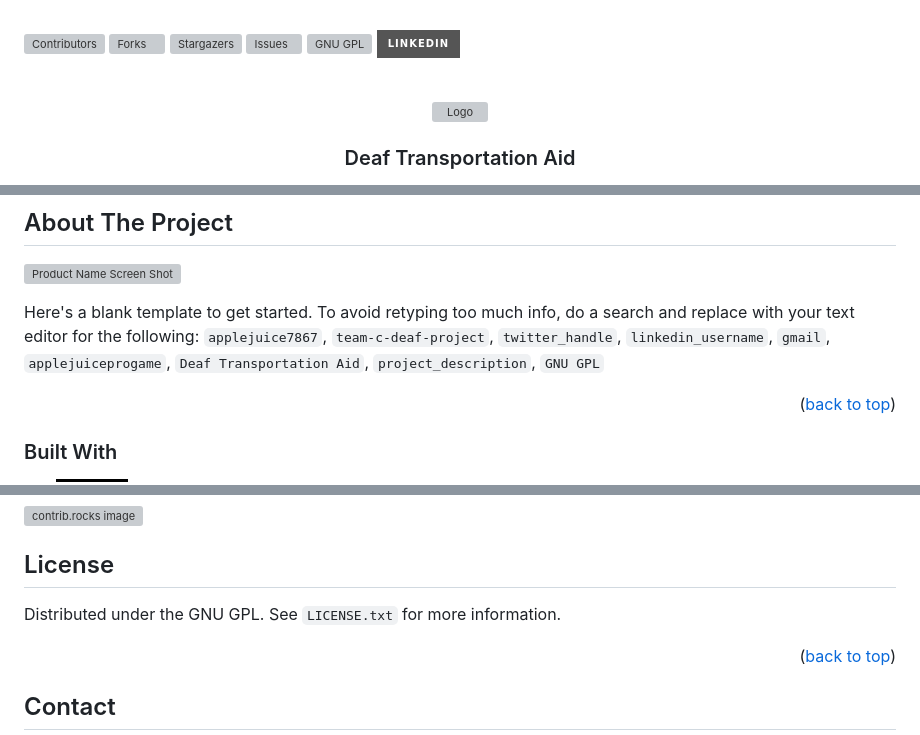
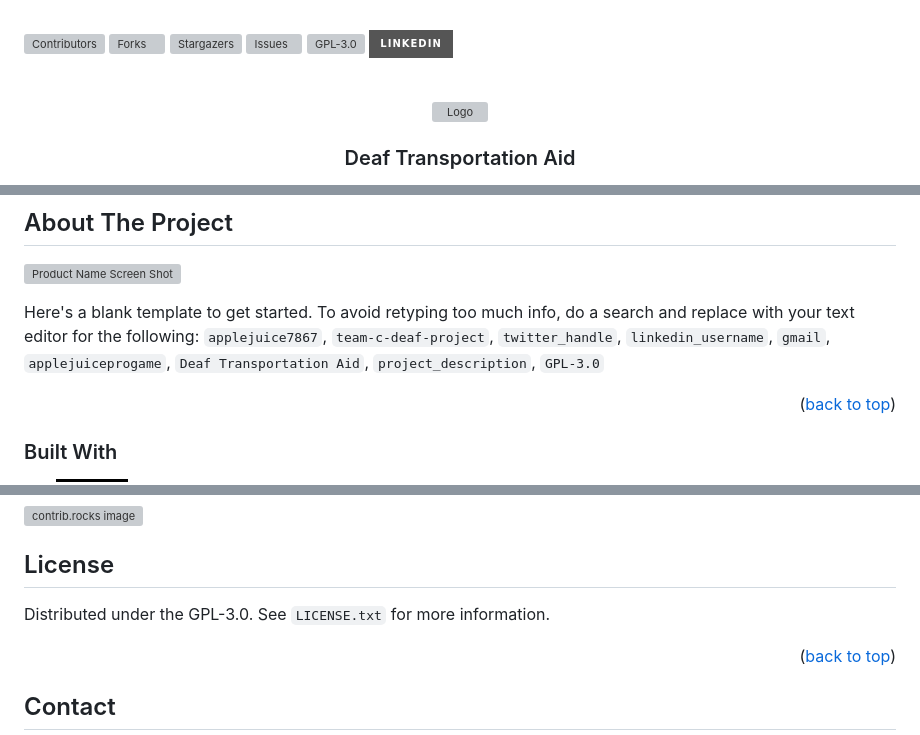
Before and after one commit to applejuice7867/team-c-deaf-project, a Markdown page: README.md, 3 parts joined by grey strips. Drawn GitHub-style; badges without logos; grey boxes are pictures that could not be loaded.

Commit message:
change license

```diff
--- a/README.md
+++ b/README.md
@@ -22,7 +22,7 @@
 [![Forks][forks-shield]][forks-url]
 [![Stargazers][stars-shield]][stars-url]
 [![Issues][issues-shield]][issues-url]
-[![GNU GPL][license-shield]][license-url]
+[![GPL-3.0][license-shield]][license-url]
 [![LinkedIn][linkedin-shield]][linkedin-url]
 
 
@@ -85,7 +85,7 @@
 
 [![Product Name Screen Shot][product-screenshot]](https://example.com)
 
-Here's a blank template to get started. To avoid retyping too much info, do a search and replace with your text editor for the following: `applejuice7867`, `team-c-deaf-project`, `twitter_handle`, `linkedin_username`, `gmail`, `applejuiceprogame`, `Deaf Transportation Aid`, `project_description`, `GNU GPL`
+Here's a blank template to get started. To avoid retyping too much info, do a search and replace with your text editor for the following: `applejuice7867`, `team-c-deaf-project`, `twitter_handle`, `linkedin_username`, `gmail`, `applejuiceprogame`, `Deaf Transportation Aid`, `project_description`, `GPL-3.0`
 
 <p align="right">(<a href="#readme-top">back to top</a>)</p>
 
@@ -197,7 +197,7 @@ Don't forget to give the project a star! Thanks again!
 <!-- LICENSE -->
 ## License
 
-Distributed under the GNU GPL. See `LICENSE.txt` for more information.
+Distributed under the GPL-3.0. See `LICENSE.txt` for more information.
 
 <p align="right">(<a href="#readme-top">back to top</a>)</p>
 
```
